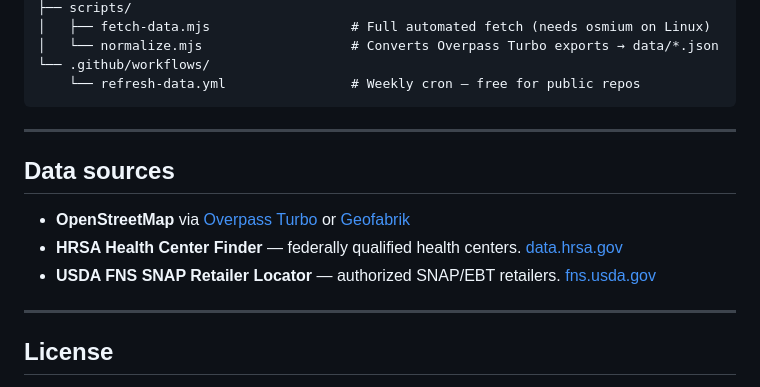
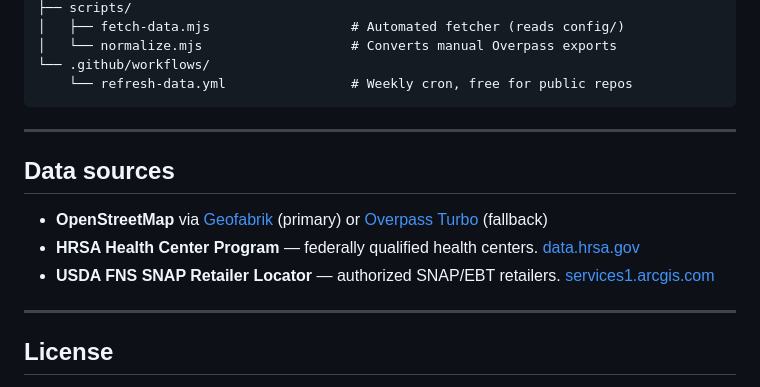
Before and after one commit to Sky640q/getcivly, a Markdown page: README.md, the part around one of its changes. GitHub-like rendering.

````diff
--- a/README.md
+++ b/README.md
@@ -103,17 +145,17 @@ Or rely on GitHub Actions to keep these current automatically.
 ├── scripts/
-│   ├── fetch-data.mjs                  # Full automated fetch (needs osmium on Linux)
-│   └── normalize.mjs                   # Converts Overpass Turbo exports → data/*.json
+│   ├── fetch-data.mjs                  # Automated fetcher (reads config/)
+│   └── normalize.mjs                   # Converts manual Overpass exports
 └── .github/workflows/
-    └── refresh-data.yml                # Weekly cron — free for public repos
+    └── refresh-data.yml                # Weekly cron, free for public repos
 ```
 
 ---
 
 ## Data sources
 
-- **OpenStreetMap** via [Overpass Turbo](https://overpass-turbo.eu) or [Geofabrik](https://download.geofabrik.de/north-america/us/georgia.html)
-- **HRSA Health Center Finder** — federally qualified health centers. [data.hrsa.gov](https://data.hrsa.gov)
-- **USDA FNS SNAP Retailer Locator** — authorized SNAP/EBT retailers. [fns.usda.gov](https://www.fns.usda.gov/snap/retailer-locator)
+- **OpenStreetMap** via [Geofabrik](https://download.geofabrik.de) (primary) or [Overpass Turbo](https://overpass-turbo.eu) (fallback)
+- **HRSA Health Center Program** — federally qualified health centers. [data.hrsa.gov](https://data.hrsa.gov)
+- **USDA FNS SNAP Retailer Locator** — authorized SNAP/EBT retailers. [services1.arcgis.com](https://usda-snap-retailers-usda-fns.hub.arcgis.com/)
 
 ---
 
````
Also changed, not shown: other parts of README.md (+98 -56 lines).
